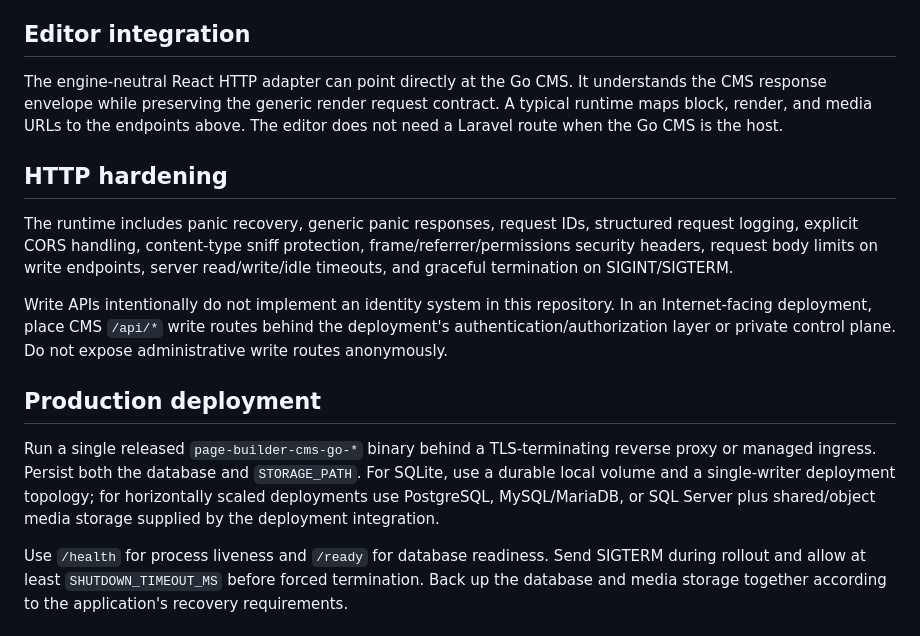
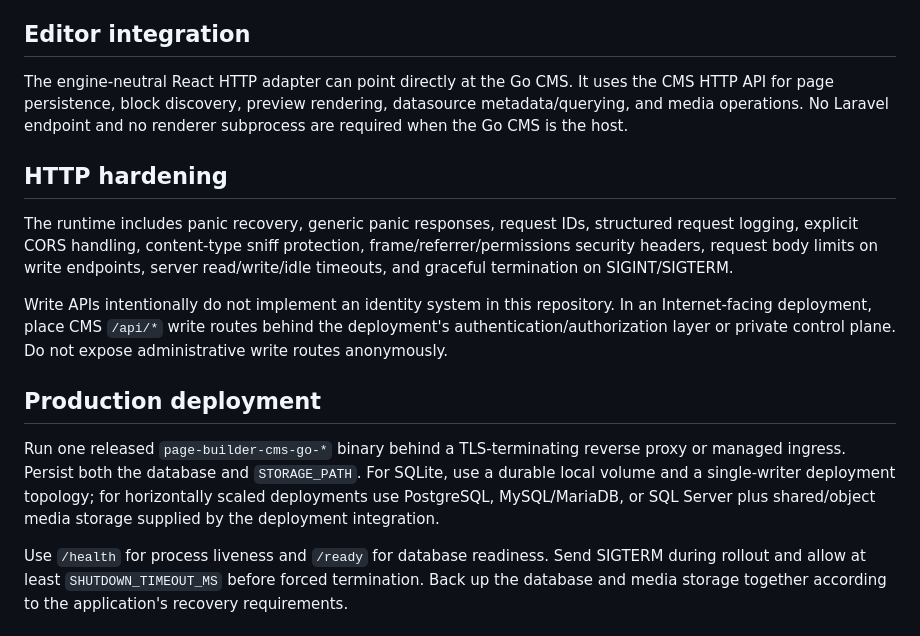
Before and after one commit to zaengit/page-builder, a Markdown page: docs/go-engine.md, the part around one of its changes. Rendered like a GitHub page.

```diff
--- a/docs/go-engine.md
+++ b/docs/go-engine.md
@@ -134,7 +146,7 @@ Only published pages resolve through the public frontend route. Draft pages are
 
 ## Editor integration
 
-The engine-neutral React HTTP adapter can point directly at the Go CMS. It understands the CMS response envelope while preserving the generic render request contract. A typical runtime maps block, render, and media URLs to the endpoints above. The editor does not need a Laravel route when the Go CMS is the host.
+The engine-neutral React HTTP adapter can point directly at the Go CMS. It uses the CMS HTTP API for page persistence, block discovery, preview rendering, datasource metadata/querying, and media operations. No Laravel endpoint and no renderer subprocess are required when the Go CMS is the host.
 
 ## HTTP hardening
 
@@ -144,7 +156,7 @@ Write APIs intentionally do not implement an identity system in this repository.
 
 ## Production deployment
 
-Run a single released `page-builder-cms-go-*` binary behind a TLS-terminating reverse proxy or managed ingress. Persist both the database and `STORAGE_PATH`. For SQLite, use a durable local volume and a single-writer deployment topology; for horizontally scaled deployments use PostgreSQL, MySQL/MariaDB, or SQL Server plus shared/object media storage supplied by the deployment integration.
+Run one released `page-builder-cms-go-*` binary behind a TLS-terminating reverse proxy or managed ingress. Persist both the database and `STORAGE_PATH`. For SQLite, use a durable local volume and a single-writer deployment topology; for horizontally scaled deployments use PostgreSQL, MySQL/MariaDB, or SQL Server plus shared/object media storage supplied by the deployment integration.
 
 Use `/health` for process liveness and `/ready` for database readiness. Send SIGTERM during rollout and allow at least `SHUTDOWN_TIMEOUT_MS` before forced termination. Back up the database and media storage together according to the application's recovery requirements.
 
```
Also changed, not shown: other parts of docs/go-engine.md (+36 -23 lines).
